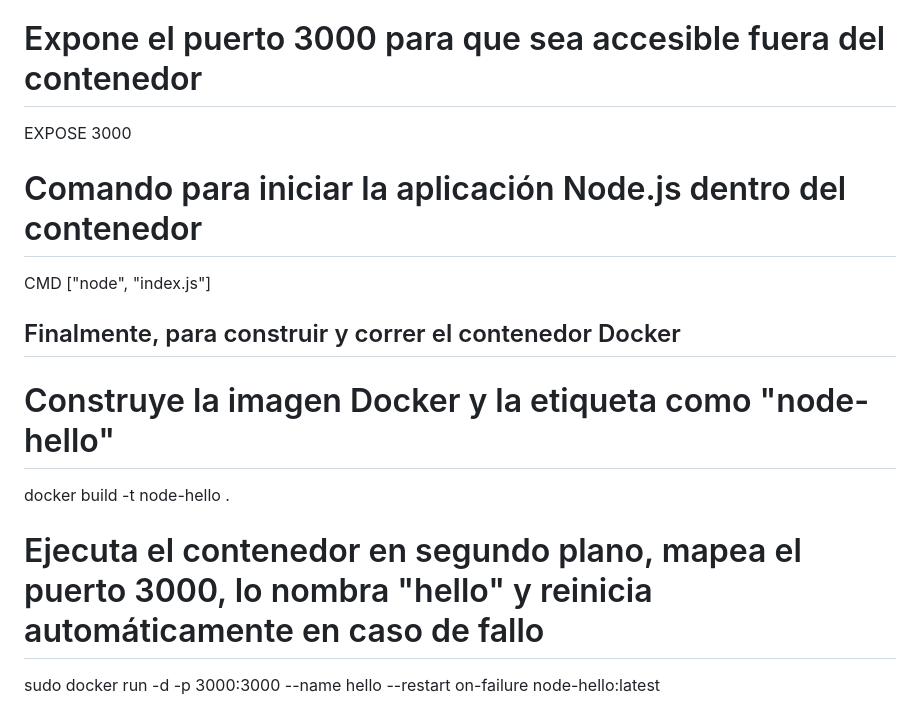
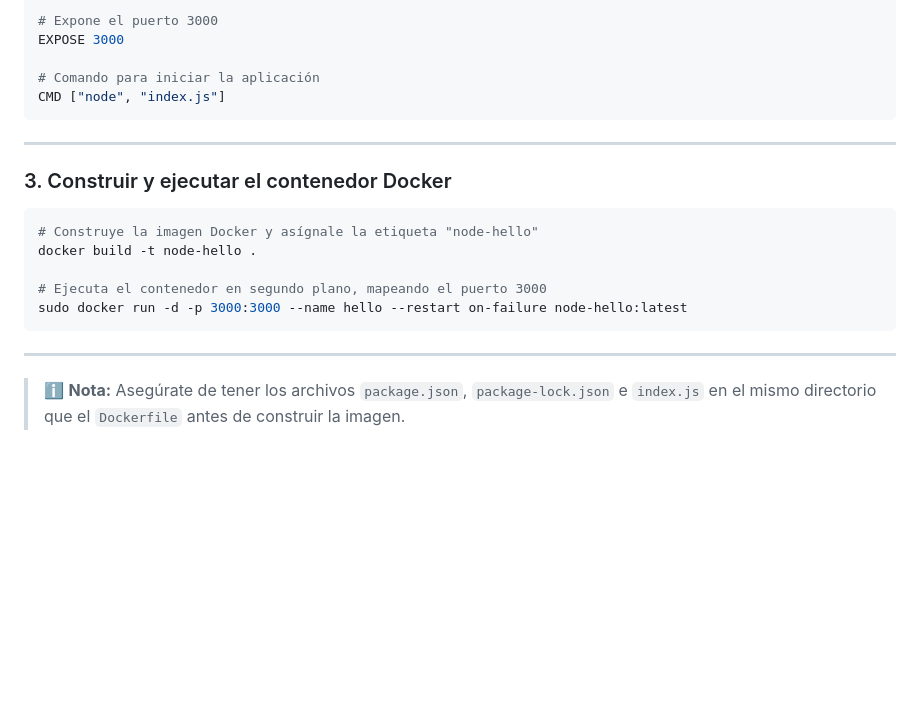
Before and after one commit to EdisonFarinango/PracticaAws, a Markdown page: README.md, the part around the change printed below. Rendered like a GitHub page; blank space fills up the shorter version.

````diff
--- a/README.md
+++ b/README.md
@@ -232,15 +237,24 @@ RUN npm i
 COPY index.js ./
 
-# Expone el puerto 3000 para que sea accesible fuera del contenedor
+# Expone el puerto 3000
 EXPOSE 3000
 
-# Comando para iniciar la aplicación Node.js dentro del contenedor
+# Comando para iniciar la aplicación
 CMD ["node", "index.js"]
+```
 
-## Finalmente, para construir y correr el contenedor Docker
+---
 
-# Construye la imagen Docker y la etiqueta como "node-hello"
+### 3. Construir y ejecutar el contenedor Docker
+
+```bash
+# Construye la imagen Docker y asígnale la etiqueta "node-hello"
 docker build -t node-hello .
 
-# Ejecuta el contenedor en segundo plano, mapea el puerto 3000, lo nombra "hello" y reinicia automáticamente en caso de fallo
+# Ejecuta el contenedor en segundo plano, mapeando el puerto 3000
 sudo docker run -d -p 3000:3000 --name hello --restart on-failure node-hello:latest
+```
+
+---
+
+> ℹ️ **Nota:** Asegúrate de tener los archivos `package.json`, `package-lock.json` e `index.js` en el mismo directorio que el `Dockerfile` antes de construir la imagen.
````
Also changed, not shown: other parts of README.md (+18 -13 lines).
